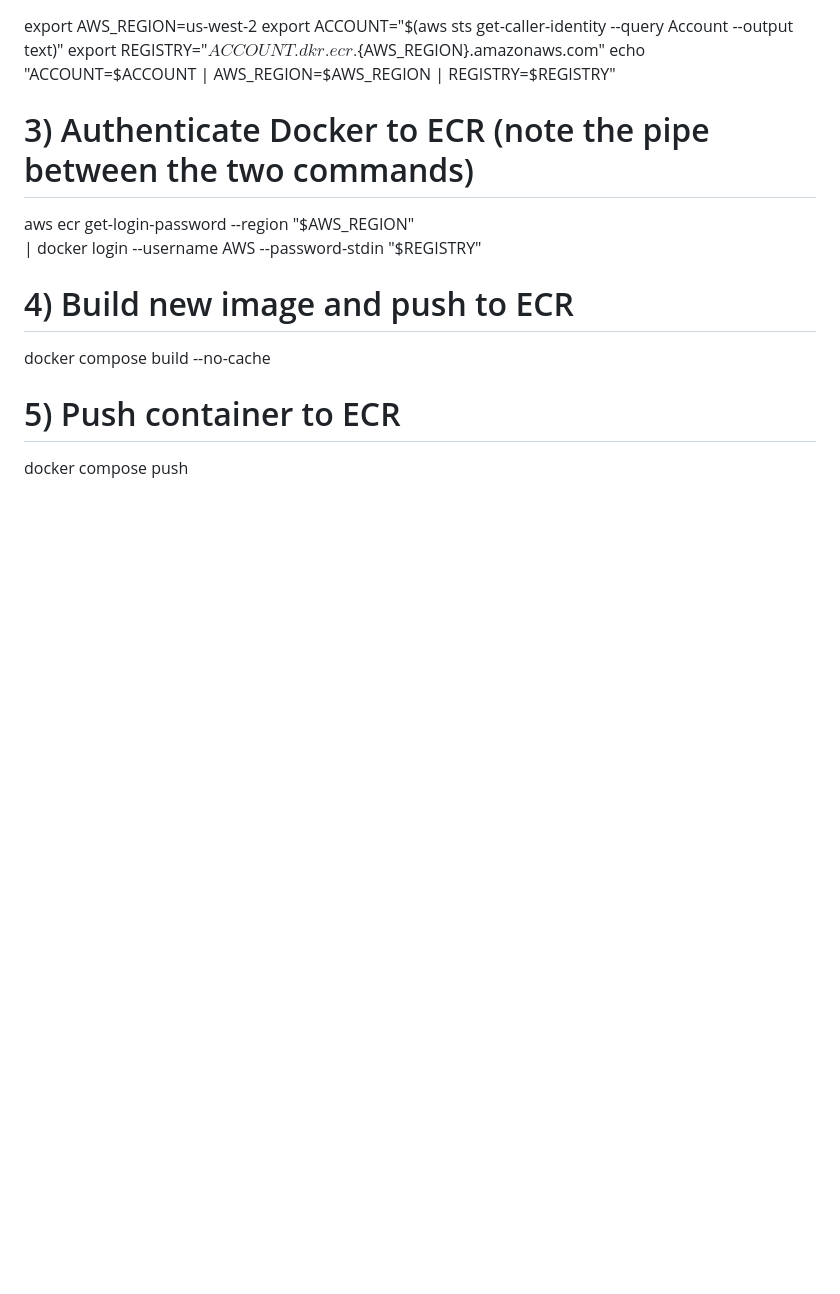
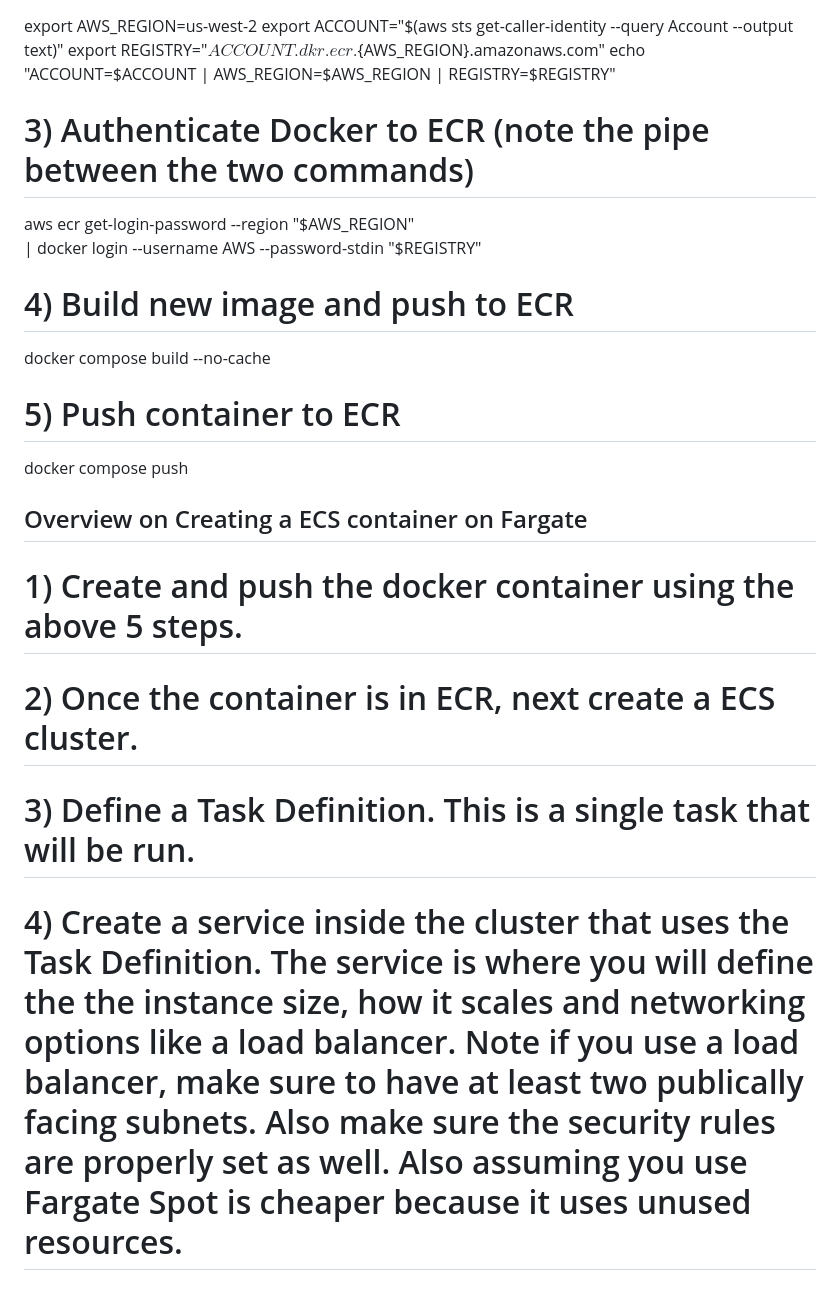
Before and after one commit to fluffykittykat/idme-project, a Markdown page: README.md, the part around one of its changes. Drawn GitHub-style; blank space fills up the shorter version.

```diff
--- a/README.md
+++ b/README.md
@@ -279,3 +298,13 @@ docker compose build --no-cache
 
 # 5) Push container to ECR
 docker compose push
+
+## Overview on Creating a ECS container on Fargate
+
+# 1) Create and push the docker container using the above 5 steps.
+
+# 2) Once the container is in ECR, next create a ECS cluster.
+
+# 3) Define a Task Definition. This is a single task that will be run.
+
+# 4) Create a service inside the cluster that uses the Task Definition. The service is where you will define the the instance size, how it scales and networking options like a load balancer. Note if you use a load balancer, make sure to have at least two publically facing subnets. Also make sure the security rules are properly set as well. Also assuming you use Fargate Spot is cheaper because it uses unused resources.
```
Also changed, not shown: other parts of README.md (+20 -1 lines).
